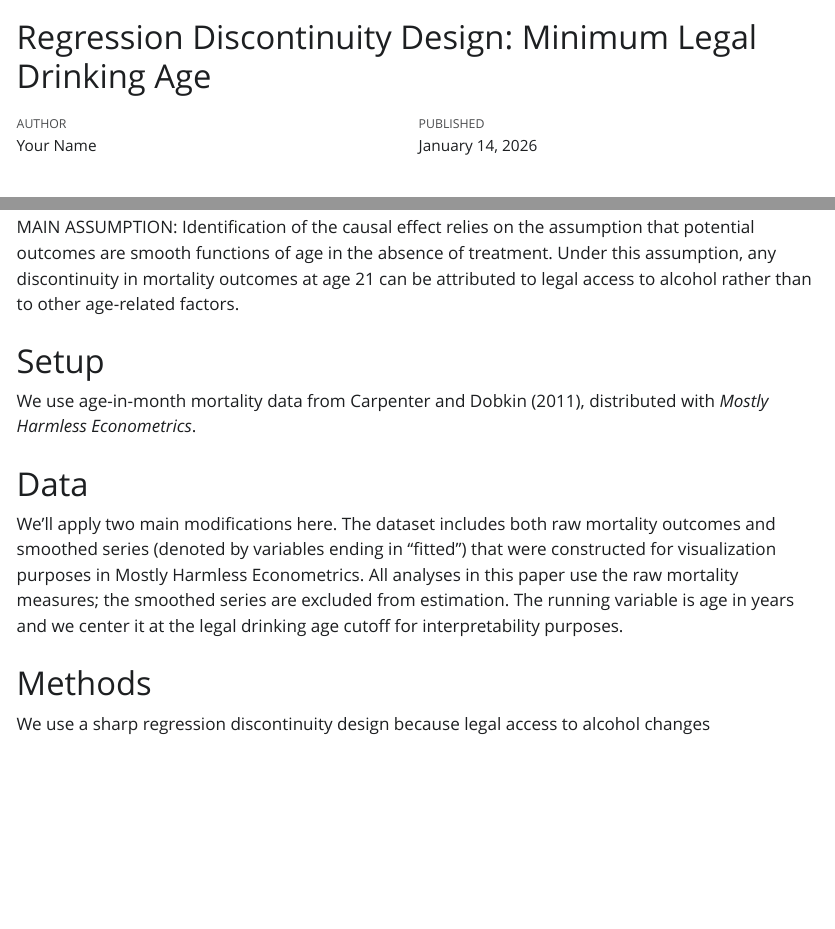
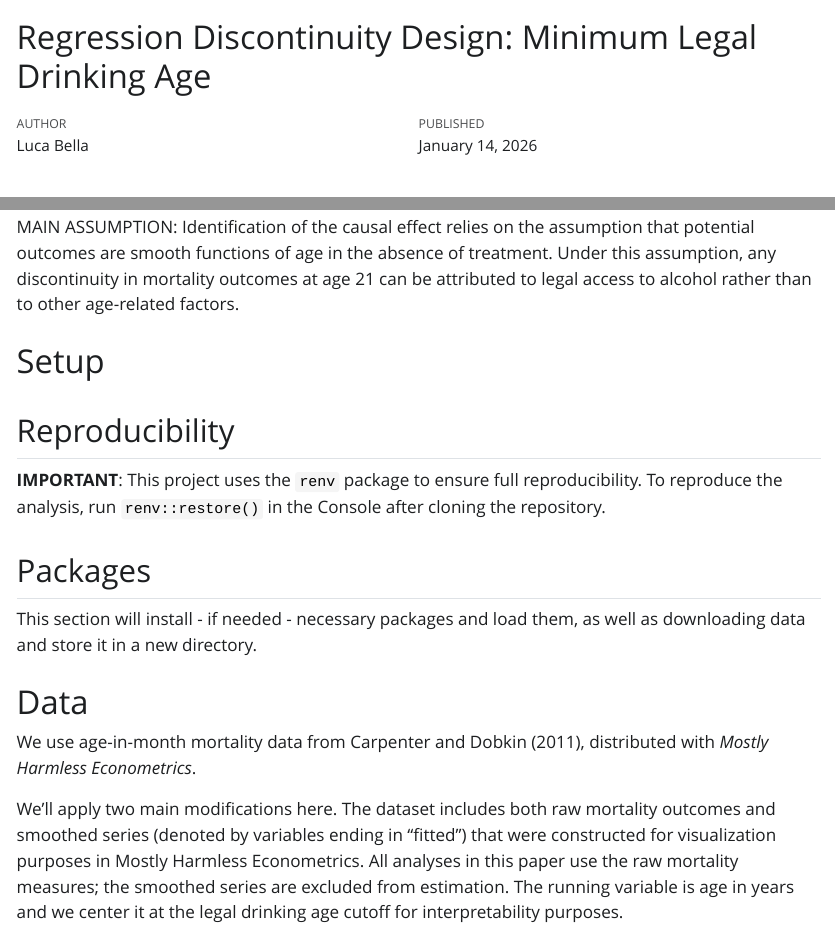
Before and after one commit to lbalive/causal_inference_rdd_design, a Quarto document (rdd_analysis.qmd): the page in a window 1100 px wide, from its top, and a second part further down, joined at a grey line. The pictures show the output file rdd_analysis.html that the author committed with the source, opened offline; Quarto's library style sheets are replaced by a plain one without menus.

Commit message:
Update analysis, results, and README

````diff
--- a/rdd_analysis.qmd
+++ b/rdd_analysis.qmd
@@ -1,6 +1,6 @@
 ---
 title: "Regression Discontinuity Design: Minimum Legal Drinking Age"
-author: "Your Name"
+author: "Luca Bella"
 date: "`r Sys.Date()`"
 format:
   html:
@@ -21,7 +21,13 @@ MAIN ASSUMPTION: Identification of the causal effect relies on the assumption th
 
 # Setup
 
-We use age-in-month mortality data from Carpenter and Dobkin (2011), distributed with *Mostly Harmless Econometrics*.
+## Reproducibility
+
+**IMPORTANT**: This project uses the `renv` package to ensure full reproducibility. To reproduce the analysis, run `renv::restore()` in the Console after cloning the repository.
+
+## Packages
+
+This section will install - if needed - necessary packages and load them, as well as downloading data and store it in a new directory.
 
 ```{r}
 packages <- c("tidyverse", "haven", "rdrobust", "rddensity")
@@ -43,6 +49,8 @@ unzip(zip, exdir = "data/raw")
 ```
 
 # Data
+
+We use age-in-month mortality data from Carpenter and Dobkin (2011), distributed with *Mostly Harmless Econometrics*.
 
 We'll apply two main modifications here. The dataset includes both raw mortality outcomes and smoothed series (denoted by variables ending in "fitted") that were constructed for visualization purposes in Mostly Harmless Econometrics. All analyses in this paper use the raw mortality measures; the smoothed series are excluded from estimation. The running variable is age in years and we center it at the legal drinking age cutoff for interpretability purposes.
 
````
Also changed, not shown: README.md, rdd_analysis.html.
